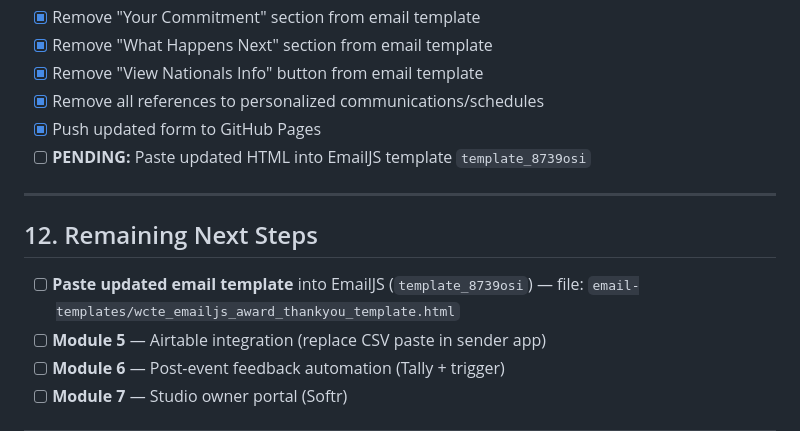
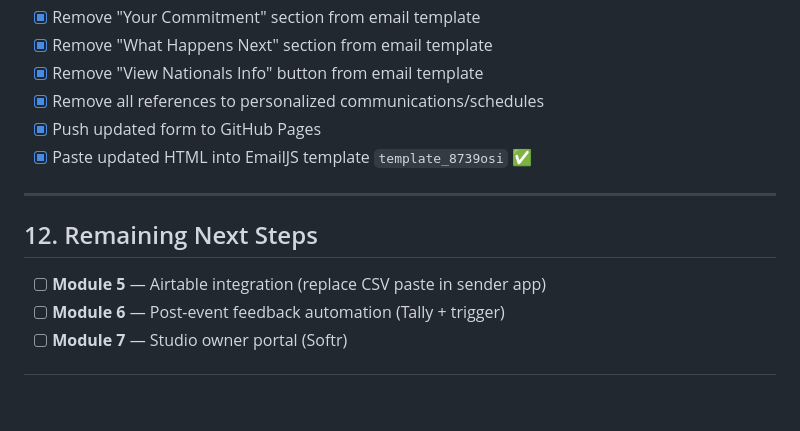
Before and after one commit to jevandavid/wcte-platform, a Markdown page: docs/WCTE_Dev_Context_Brief_v7.md, the part around the change. Drawn GitHub-style; blank space fills up the shorter version.

Commit message:
Mark EmailJS template update complete
Co-Authored-By: Claude Opus 4.5 <noreply@anthropic.com>

```diff
--- a/docs/WCTE_Dev_Context_Brief_v7.md
+++ b/docs/WCTE_Dev_Context_Brief_v7.md
@@ -286,13 +286,12 @@ WCTE Award Photos 2026/  ← DRIVE_FOLDER_ID
 - [x] Remove "View Nationals Info" button from email template
 - [x] Remove all references to personalized communications/schedules
 - [x] Push updated form to GitHub Pages
-- [ ] **PENDING:** Paste updated HTML into EmailJS template `template_8739osi`
+- [x] Paste updated HTML into EmailJS template `template_8739osi` ✅
 
 ---
 
 ## 12. Remaining Next Steps
 
-- [ ] **Paste updated email template** into EmailJS (`template_8739osi`) — file: `email-templates/wcte_emailjs_award_thankyou_template.html`
 - [ ] **Module 5** — Airtable integration (replace CSV paste in sender app)
 - [ ] **Module 6** — Post-event feedback automation (Tally + trigger)
 - [ ] **Module 7** — Studio owner portal (Softr)
```
